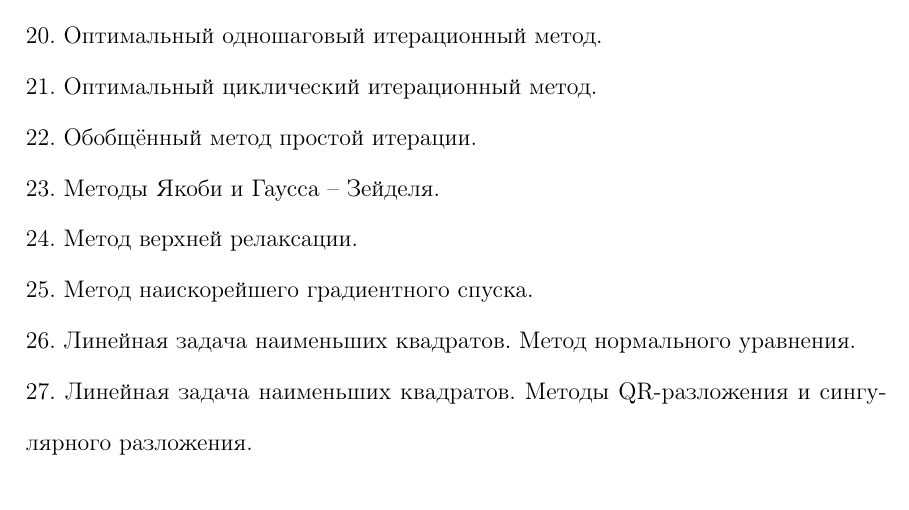
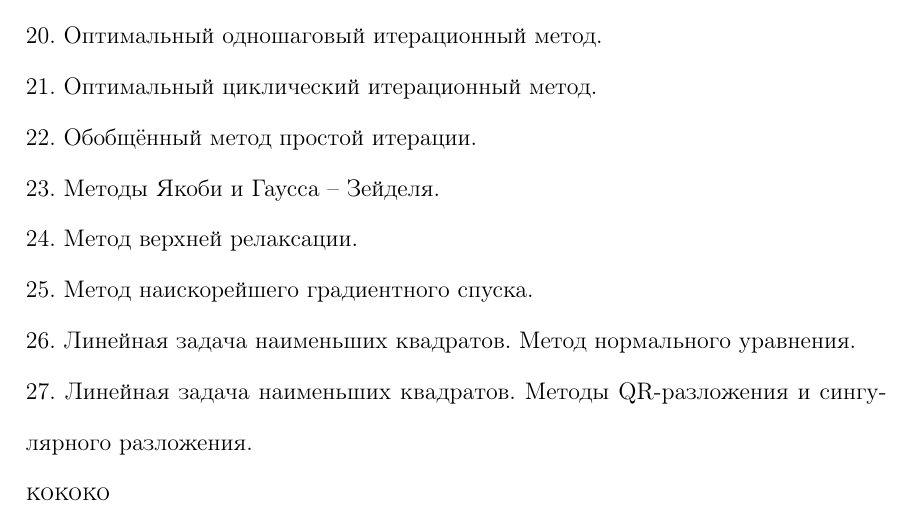
Before and after one commit to baJlax/Chmy, a LaTeX document (chmy.tex): part of page 2 of 2, cut so that both start at the same text. Compiled offline with pdfLaTeX.

Commit message:
Add кококо

```diff
--- a/chmy.tex
+++ b/chmy.tex
@@ -49,4 +49,6 @@
 \noindent 26. Линейная задача наименьших квадратов. Метод нормального уравнения.\\
 \noindent 27. Линейная задача наименьших квадратов. Методы QR-разложения и сингулярного разложения.\\
 }
+кококо
+
 \end{document}
```
